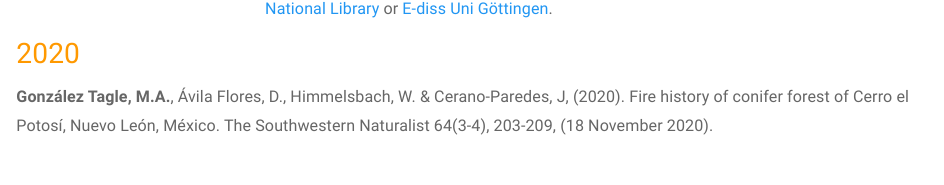
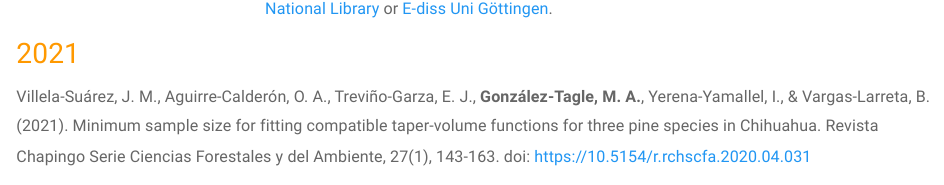
Before and after one commit to mgtagle/mgtagle.github.io, an R Markdown document (Publication.Rmd): the page in a window 1100 px wide, from 270 px down. The pictures show the output file Publication.html that the author committed with the source, opened offline; library style sheets and scripts come from the installed R packages; badge pictures from the web are left out.

Commit message:
articulos 2021

```diff
--- a/Publication.Rmd
+++ b/Publication.Rmd
@@ -15,9 +15,14 @@ A full list of my publications are available on:
 
 My dissertation research, under the advisement of Prof. Dr. Burkhard Müller-Using and  Prof. Dr. Klaus von Gadow at the Georg August Universität Göttingen, focused on forest fire history in Nuevo León, Mexico. A copy of my dissertation can be found at the [German National Library](https://d-nb.info/977068498/34) or [E-diss Uni Göttingen](https://ediss.uni-goettingen.de/bitstream/handle/11858/00-1735-0000-0006-B169-5/gonzalez_tagle.pdf?sequence=1). \vspace[1cm]
 
+## 2021
+
+Villela-Suárez, J. M., Aguirre-Calderón, O. A., Treviño-Garza, E. J., __González-Tagle,  M.  A.__,    Yerena-Yamallel,  I.,  &  Vargas-Larreta,  B.  (2021).  Minimum  sample  size  for  fitting  compatible  taper-volume  functions  for  three  pine  species  in  Chihuahua.  Revista  Chapingo  Serie  Ciencias  Forestales  y  del  Ambiente,  27(1), 143-163. doi: [https://10.5154/r.rchscfa.2020.04.031](https://10.5154/r.rchscfa.2020.04.031)
+
+
 ## 2020
 
-__González Tagle, M.A.__, Ávila Flores, D., Himmelsbach, W. & Cerano-Paredes, J, (2020). Fire history of conifer forest of Cerro el Potosí, Nuevo León, México. The Southwestern Naturalist 64(3-4), 203-209, (18 November 2020). [https://doi.org/10.1894/0038-4909-64.3-4.203](https://doi.org/10.1894/0038-4909-64.3-4.203).
+__González Tagle, M.A.__, Ávila Flores, D., Himmelsbach, W. & Cerano-Paredes, J, (2020). Fire history of conifer forest of Cerro el Potosí, Nuevo León, México. The Southwestern Naturalist 64(3-4), 203-209, (18 November 2020). [http:/dx.doi.org/10.5154/r.rchscfa.2020.04.031](http:/dx.doi.org/10.5154/r.rchscfa.2020.04.031).
 
 Alanís-Rodríguez, E., Rubio-Camacho, E. A., Mata-Balderas, J. M., Lozano-Cavazos, E. A., __González-Tagle, M. A.__, & Amarán-Ruiz, M. F.. (2020). Tamaulipan thornscrub after fire: an analysis of the composition of species. Brazilian Journal of Biology, 80(4), 814-822. Epub November 25, 2019.[https://dx.doi.org/10.1590/1519-6984.221325](https://www.scielo.br/pdf/bjb/v80n4/1519-6984-bjb-1519-6984221325.pdf).
 
```
Also changed, not shown: Publication.html.
